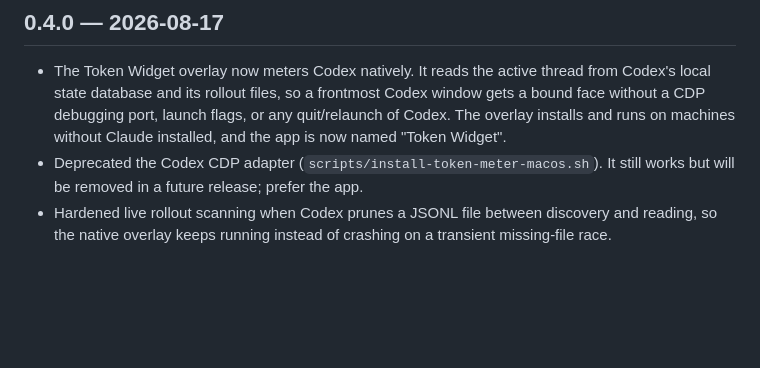
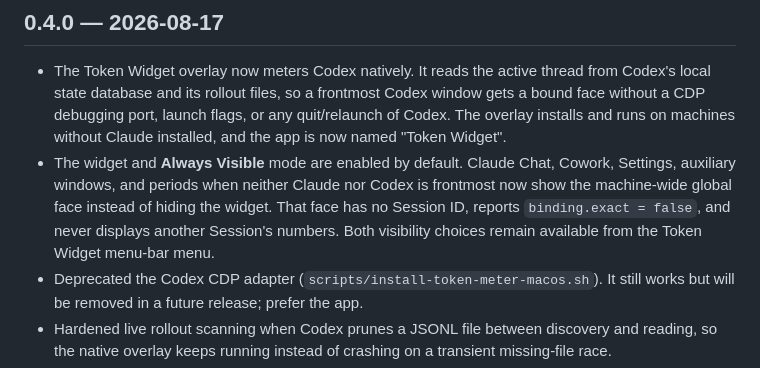
Before and after one commit to SergioChan/token-meter, a Markdown page: CHANGELOG.md, the part around the change. Drawn GitHub-style; blank space fills up the shorter version.

Commit message:
docs: document always-on widget default

```diff
--- a/CHANGELOG.md
+++ b/CHANGELOG.md
@@ -11,6 +11,12 @@ published.
   window gets a bound face without a CDP debugging port, launch flags, or any
   quit/relaunch of Codex. The overlay installs and runs on machines without
   Claude installed, and the app is now named "Token Widget".
+- The widget and **Always Visible** mode are enabled by default. Claude Chat,
+  Cowork, Settings, auxiliary windows, and periods when neither Claude nor Codex
+  is frontmost now show the machine-wide global face instead of hiding the
+  widget. That face has no Session ID, reports `binding.exact = false`, and
+  never displays another Session's numbers. Both visibility choices remain
+  available from the Token Widget menu-bar menu.
 - Deprecated the Codex CDP adapter (`scripts/install-token-meter-macos.sh`). It
   still works but will be removed in a future release; prefer the app.
 - Hardened live rollout scanning when Codex prunes a JSONL file between
```
Also changed, not shown: CONTRIBUTING.md (+2 -2 lines).
